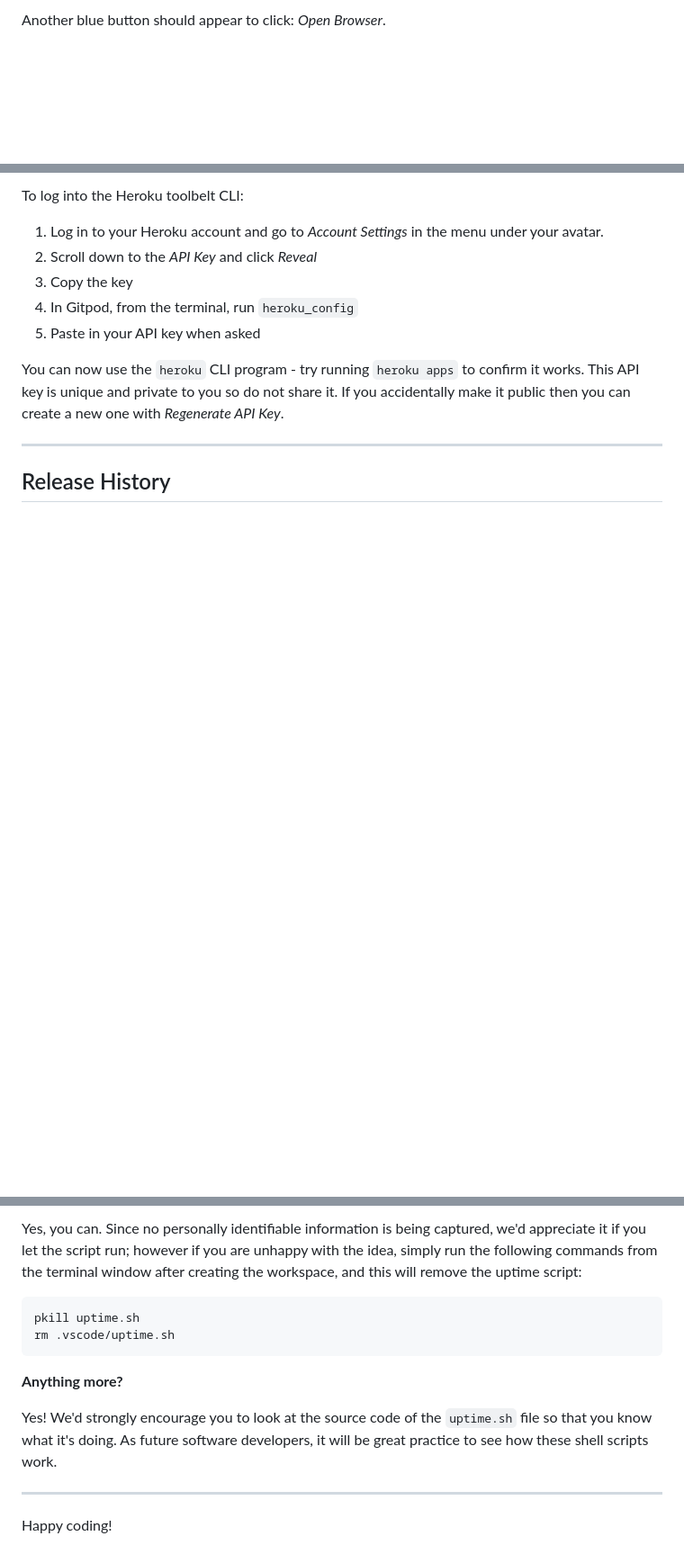
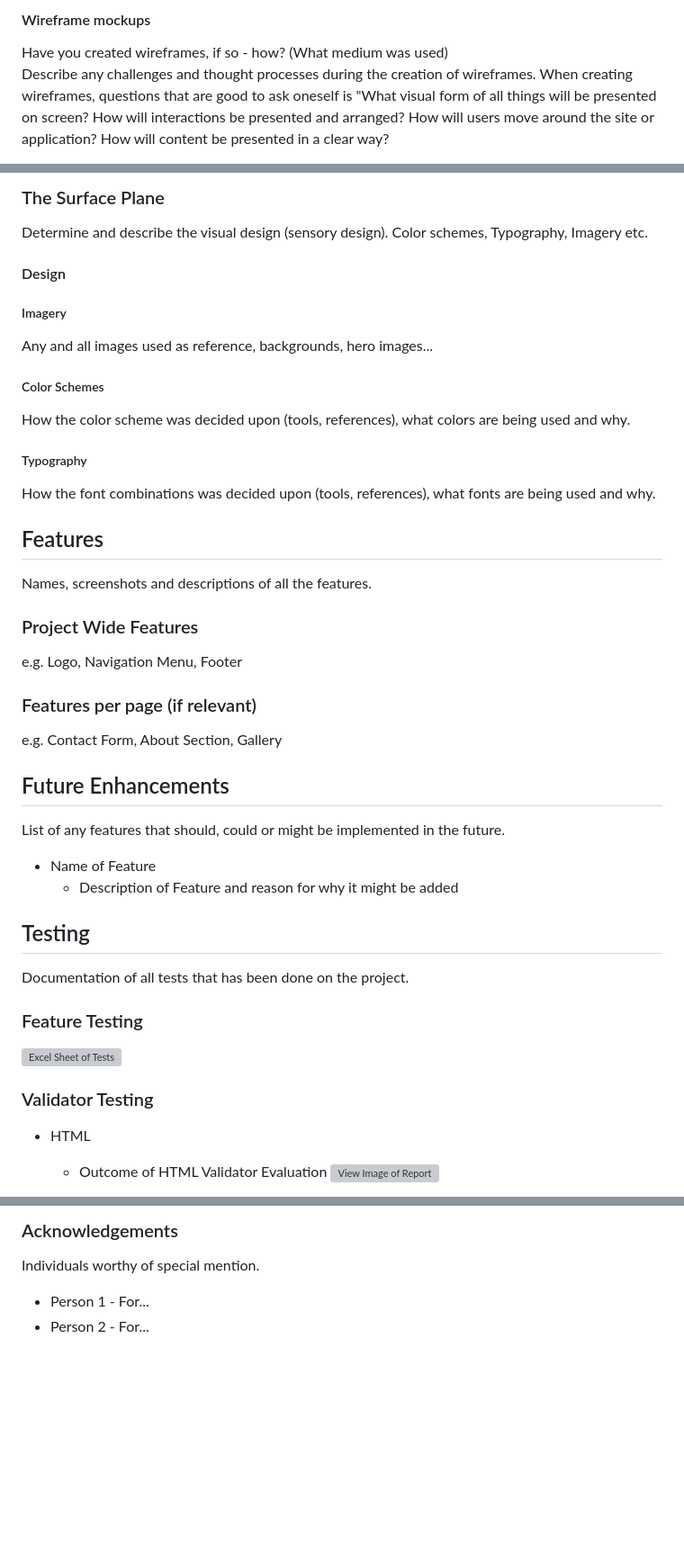
Before and after one commit to ArcLiz/pp2-quiz, a Markdown page: README.md, 3 parts joined by grey strips. Shown: that part at 90% size. Drawn GitHub-style; blank space fills up the shorter version; grey boxes are pictures that could not be loaded.

````diff
--- a/README.md
+++ b/README.md
@@ -22,3 +54,5 @@ A blue button should appear to click: _Make Public_,
 
-Another blue button should appear to click: _Open Browser_.
+#### Wireframe mockups
+Have you created wireframes, if so - how? (What medium was used)<br>
+Describe any challenges and thought processes during the creation of wireframes. When creating wireframes, questions that are good to ask oneself is "What visual form of all things will be presented on screen? How will interactions be presented and arranged? How will users move around the site or application? How will content be presented in a clear way?
 
@@ -26,15 +60,32 @@ In Gitpod you have superuser security privileges by default. Therefore you do no
 
-To log into the Heroku toolbelt CLI:
+### The Surface Plane
+Determine and describe the visual design (sensory design). Color schemes, Typography, Imagery etc.
+#### Design
+##### Imagery
+Any and all images used as reference, backgrounds, hero images...
+##### Color Schemes
+How the color scheme was decided upon (tools, references), what colors are being used and why.
+##### Typography
+How the font combinations was decided upon (tools, references), what fonts are being used and why.
 
-1. Log in to your Heroku account and go to *Account Settings* in the menu under your avatar.
-2. Scroll down to the *API Key* and click *Reveal*
-3. Copy the key
-4. In Gitpod, from the terminal, run `heroku_config`
-5. Paste in your API key when asked
+## Features
+Names, screenshots and descriptions of all the features.
+### Project Wide Features
+e.g. Logo, Navigation Menu, Footer
+### Features per page (if relevant)
+e.g. Contact Form, About Section, Gallery
 
-You can now use the `heroku` CLI program - try running `heroku apps` to confirm it works. This API key is unique and private to you so do not share it. If you accidentally make it public then you can create a new one with _Regenerate API Key_.
+## Future Enhancements
+List of any features that should, could or might be implemented in the future.
+* Name of Feature
+  * Description of Feature and reason for why it might be added
 
-------
+## Testing
+Documentation of all tests that has been done on the project.
+### Feature Testing
+![Excel Sheet of Tests](link/to/image)
 
-## Release History
+### Validator Testing
+* HTML
+  * Outcome of HTML Validator Evaluation ![View Image of Report](link/to/image)
 
@@ -95,14 +171,4 @@ We want to tell you this so that we are being completely transparent about the d
-Yes, you can. Since no personally identifiable information is being captured, we'd appreciate it if you let the script run; however if you are unhappy with the idea, simply run the following commands from the terminal window after creating the workspace, and this will remove the uptime script:
-
-```
-pkill uptime.sh
-rm .vscode/uptime.sh
-```
-
-**Anything more?**
-
-Yes! We'd strongly encourage you to look at the source code of the `uptime.sh` file so that you know what it's doing. As future software developers, it will be great practice to see how these shell scripts work.
-
----
-
-Happy coding!
+### Acknowledgements
+Individuals worthy of special mention.
+* Person 1 - For...
+* Person 2 - For...
````
Also changed, not shown: other parts of README.md (+103 -46 lines).
